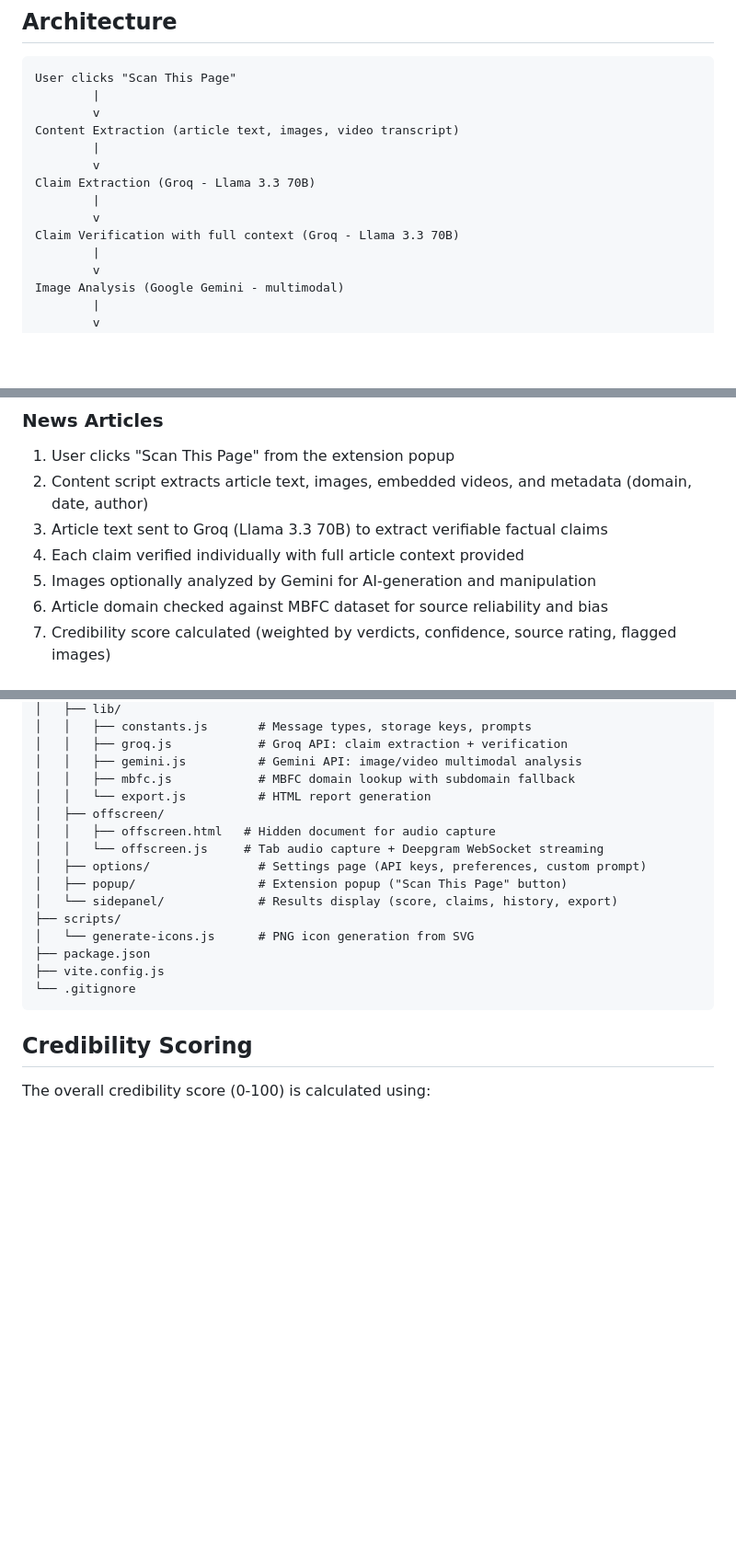
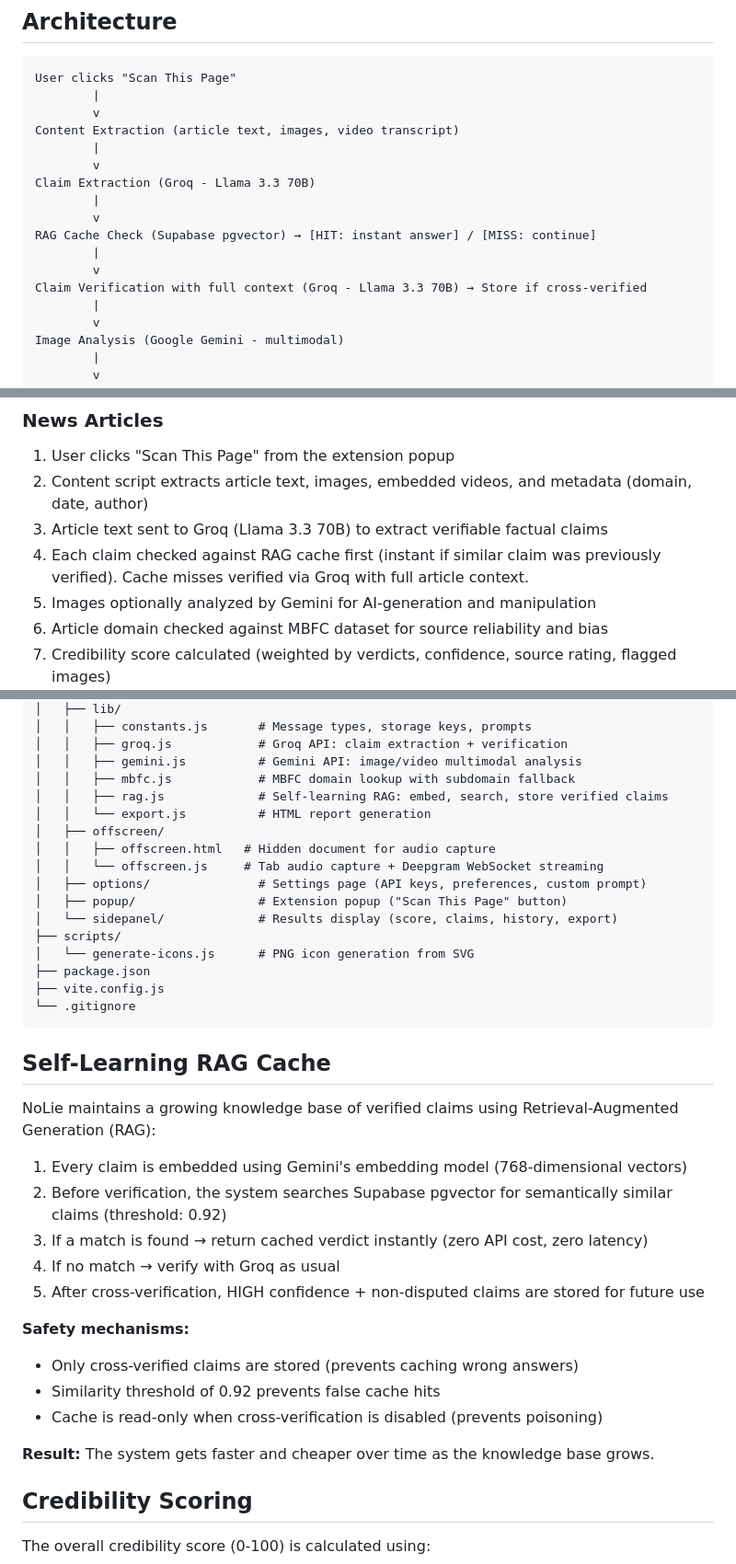
Before and after one commit to avanishdidwania/nolie, a Markdown page: README.md, 3 parts joined by grey strips. Shown at 92% size. GitHub-like rendering; blank space fills up the shorter version.

Commit message:
Update README and technical report with RAG cache documentation

````diff
--- a/README.md
+++ b/README.md
@@ -32,7 +33,10 @@ Content Extraction (article text, images, video transcript)
 Claim Extraction (Groq - Llama 3.3 70B)
         |
         v
-Claim Verification with full context (Groq - Llama 3.3 70B)
+RAG Cache Check (Supabase pgvector) → [HIT: instant answer] / [MISS: continue]
+        |
+        v
+Claim Verification with full context (Groq - Llama 3.3 70B) → Store if cross-verified
         |
         v
 Image Analysis (Google Gemini - multimodal)
@@ -120,7 +128,7 @@ To deploy your own backend:
 1. User clicks "Scan This Page" from the extension popup
 2. Content script extracts article text, images, embedded videos, and metadata (domain, date, author)
 3. Article text sent to Groq (Llama 3.3 70B) to extract verifiable factual claims
-4. Each claim verified individually with full article context provided
+4. Each claim checked against RAG cache first (instant if similar claim was previously verified). Cache misses verified via Groq with full article context.
 5. Images optionally analyzed by Gemini for AI-generation and manipulation
 6. Article domain checked against MBFC dataset for source reliability and bias
 7. Credibility score calculated (weighted by verdicts, confidence, source rating, flagged images)
@@ -168,6 +176,7 @@ nolie/
 │   │   ├── groq.js            # Groq API: claim extraction + verification
 │   │   ├── gemini.js          # Gemini API: image/video multimodal analysis
 │   │   ├── mbfc.js            # MBFC domain lookup with subdomain fallback
+│   │   ├── rag.js             # Self-learning RAG: embed, search, store verified claims
 │   │   └── export.js          # HTML report generation
 │   ├── offscreen/
 │   │   ├── offscreen.html   # Hidden document for audio capture
@@ -181,6 +190,23 @@ nolie/
 ├── vite.config.js
 └── .gitignore
 ```
+
+## Self-Learning RAG Cache
+
+NoLie maintains a growing knowledge base of verified claims using Retrieval-Augmented Generation (RAG):
+
+1. Every claim is embedded using Gemini's embedding model (768-dimensional vectors)
+2. Before verification, the system searches Supabase pgvector for semantically similar claims (threshold: 0.92)
+3. If a match is found → return cached verdict instantly (zero API cost, zero latency)
+4. If no match → verify with Groq as usual
+5. After cross-verification, HIGH confidence + non-disputed claims are stored for future use
+
+**Safety mechanisms:**
+- Only cross-verified claims are stored (prevents caching wrong answers)
+- Similarity threshold of 0.92 prevents false cache hits
+- Cache is read-only when cross-verification is disabled (prevents poisoning)
+
+**Result:** The system gets faster and cheaper over time as the knowledge base grows.
 
 ## Credibility Scoring
 
````
Also changed, not shown: other parts of README.md (+7 -0 lines), docs/technical-report.md (+32 -0 lines).
